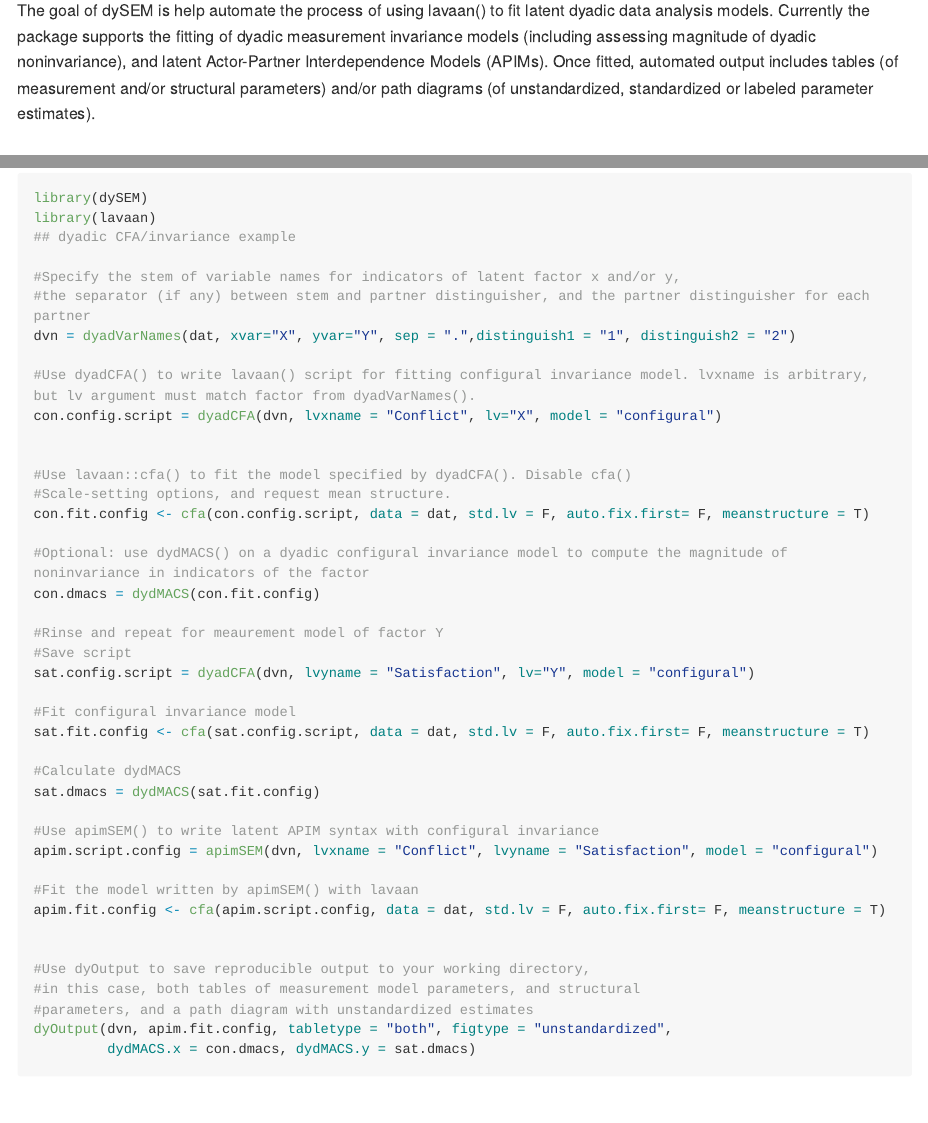
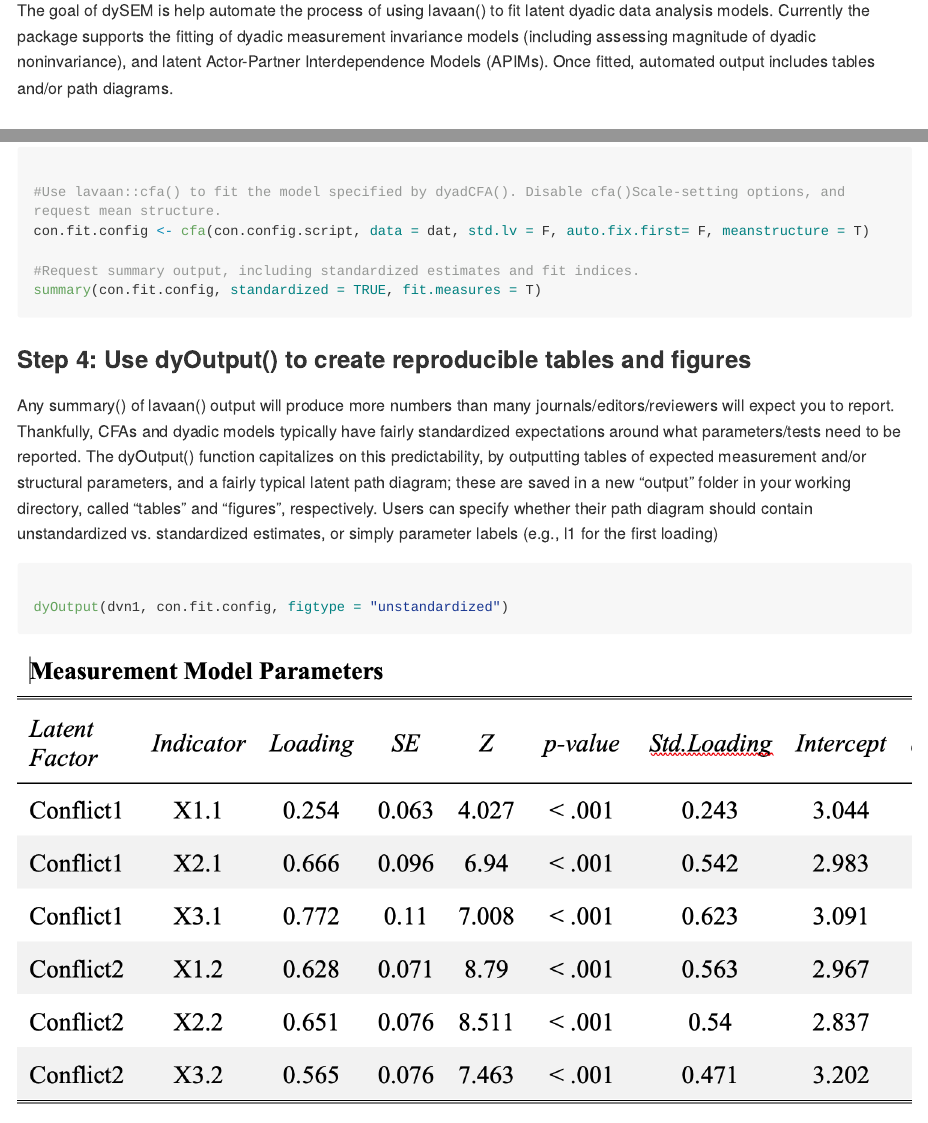
Before and after one commit to jsakaluk/dySEM, an R Markdown document (README.Rmd): the page in a window 1100 px wide, from 110 px down, and a second part further down, joined at a grey line. The pictures show the output file README.md that the author committed with the source, drawn offline in the style of GitHub; long lines of code are wrapped.

Commit message:
Update README with better example of core functions + images

````diff
--- a/README.Rmd
+++ b/README.Rmd
@@ -17,7 +17,7 @@ knitr::opts_chunk$set(
 <!-- badges: start -->
 <!-- badges: end -->
 
-The goal of dySEM is help automate the process of using lavaan() to fit latent dyadic data analysis models. Currently the package supports the fitting of dyadic measurement invariance models (including assessing magnitude of dyadic noninvariance), and latent Actor-Partner Interdependence Models (APIMs). Once fitted, automated output  includes tables (of measurement and/or structural parameters) and/or path diagrams (of unstandardized, standardized or labeled parameter estimates).
+The goal of dySEM is help automate the process of using lavaan() to fit latent dyadic data analysis models. Currently the package supports the fitting of dyadic measurement invariance models (including assessing magnitude of dyadic noninvariance), and latent Actor-Partner Interdependence Models (APIMs). Once fitted, automated output  includes tables and/or path diagrams.
 
 ## Installation
 
@@ -42,10 +46,6 @@ The workflow of using dySEM() proceeds in four steps.
 library(dySEM)
 library(lavaan)
-## dyadic CFA/invariance example
 
-#Specify the stem of variable names for indicators of latent factor x and/or y,
-#the separator (if any) between stem and partner distinguisher, and the partner distinguisher for each partner
-dvn = dyadVarNames(dat, xvar="X", yvar="Y", sep = ".",distinguish1 = "1", distinguish2 = "2")
+data(dat)
+head(dat)
 
-#Use dyadCFA() to write lavaan() script for fitting configural invariance model. lvxname is arbitrary, but lv argument must match factor from dyadVarNames().
-con.config.script = dyadCFA(dvn, lvxname = "Conflict", lv="X", model = "configural")
@@ -52,7 +93,15 @@ con.config.script = dyadCFA(dvn, lvxname = "Conflict", lv="X", model = "configur
+#Use lavaan::cfa() to fit the model specified by dyadCFA(). Disable cfa()Scale-setting options, and request mean structure.
+con.fit.config <- cfa(con.config.script, data = dat, std.lv = F, auto.fix.first= F, meanstructure = T)
+
+#Request summary output, including standardized estimates and fit indices.
+summary(con.fit.config, standardized = TRUE, fit.measures = T)
+```
+
+### Step 4: Use dyOutput() to create reproducible tables and figures
+
+Any summary() of lavaan() output will produce more numbers than many journals/editors/reviewers will expect you to report. Thankfully, CFAs and dyadic models typically have fairly standardized expectations around what parameters/tests need to be reported. The dyOutput() function capitalizes on this predictability, by outputting tables of expected measurement and/or structural parameters, and a fairly typical latent path diagram; these are saved in a new "output" folder in your working directory, called "tables" and "figures", respectively. Users can specify whether their path diagram should contain unstandardized vs. standardized estimates, or simply parameter labels (e.g., l1 for the first loading)
 
 
-#Use lavaan::cfa() to fit the model specified by dyadCFA(). Disable cfa()
-#Scale-setting options, and request mean structure.
-con.fit.config <- cfa(con.config.script, data = dat, std.lv = F, auto.fix.first= F, meanstructure = T)
+```{r dyOutput(), results="hide", warning=FALSE, message=FALSE}
 
-#Optional: use dydMACS() on a dyadic configural invariance model to compute the magnitude of noninvariance in indicators of the factor
+dyOutput(dvn1, con.fit.config, figtype = "unstandardized")
@@ -59,25 +120,7 @@ con.fit.config <- cfa(con.config.script, data = dat, std.lv = F, auto.fix.first=
 con.dmacs = dydMACS(con.fit.config)
 
-#Rinse and repeat for meaurement model of factor Y
-#Save script
-sat.config.script = dyadCFA(dvn, lvyname = "Satisfaction", lv="Y", model = "configural")
+dyOutput(dvn1, con.fit.config, figtype = "unstandardized",dydMACS.x = con.dmacs)
 
-#Fit configural invariance model
-sat.fit.config <- cfa(sat.config.script, data = dat, std.lv = F, auto.fix.first= F, meanstructure = T)
+```
 
-#Calculate dydMACS
-sat.dmacs = dydMACS(sat.fit.config)
-
-#Use apimSEM() to write latent APIM syntax with configural invariance
-apim.script.config = apimSEM(dvn, lvxname = "Conflict", lvyname = "Satisfaction", model = "configural")
-
-#Fit the model written by apimSEM() with lavaan
-apim.fit.config <- cfa(apim.script.config, data = dat, std.lv = F, auto.fix.first= F, meanstructure = T)
-
-
-#Use dyOutput to save reproducible output to your working directory,
-#in this case, both tables of measurement model parameters, and structural
-#parameters, and a path diagram with unstandardized estimates
-dyOutput(dvn, apim.fit.config, tabletype = "both", figtype = "unstandardized",
-         dydMACS.x = con.dmacs, dydMACS.y = sat.dmacs)
-```
+![](img/table2.png)
````
Also changed, not shown: README.md, img/dvn.png (added), img/figure.png (added), img/script.png (added), img/table.png (added), img/table2.png (added), README.Rmd (59 more changed lines).
